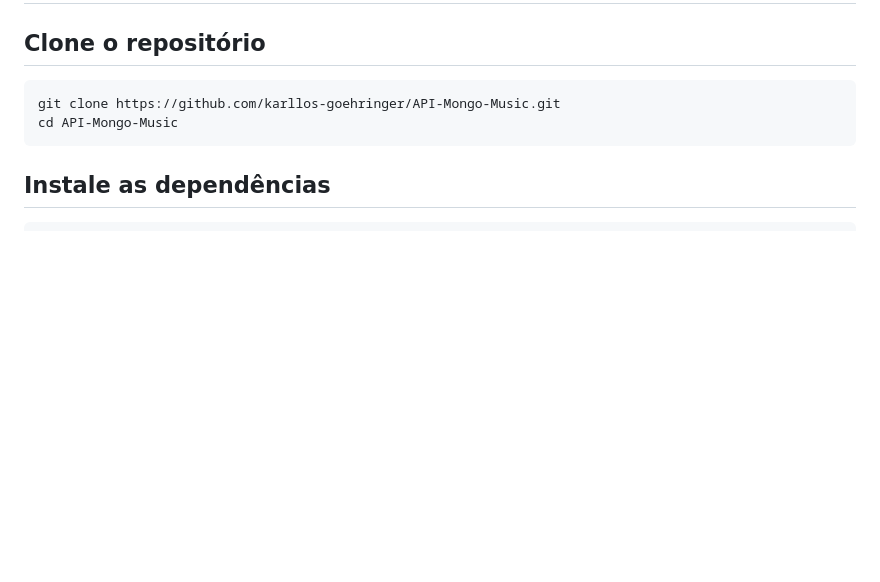
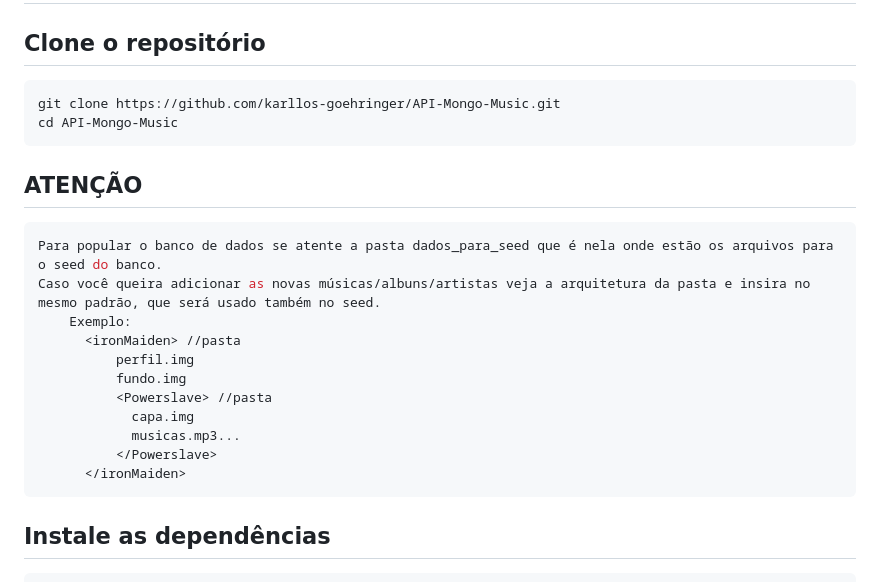
Before and after one commit to karllos-goehringer/api-mongo-music, a Markdown page: README.md, the part around the change. Rendered like a GitHub page; blank space fills up the shorter version.

Commit message:
atenção

````diff
--- a/README.md
+++ b/README.md
@@ -51,7 +51,21 @@ https://api-mongo-music.onrender.com/
 git clone https://github.com/karllos-goehringer/API-Mongo-Music.git
 cd API-Mongo-Music
 ```
+## ATENÇÃO
 
+```bash
+Para popular o banco de dados se atente a pasta dados_para_seed que é nela onde estão os arquivos para o seed do banco.
+Caso você queira adicionar as novas músicas/albuns/artistas veja a arquitetura da pasta e insira no mesmo padrão, que será usado também no seed.
+    Exemplo:
+      <ironMaiden> //pasta
+          perfil.img
+          fundo.img
+          <Powerslave> //pasta
+            capa.img
+            musicas.mp3...
+          </Powerslave>
+      </ironMaiden>
+```
 ## Instale as dependências
 
 ```bash
````
